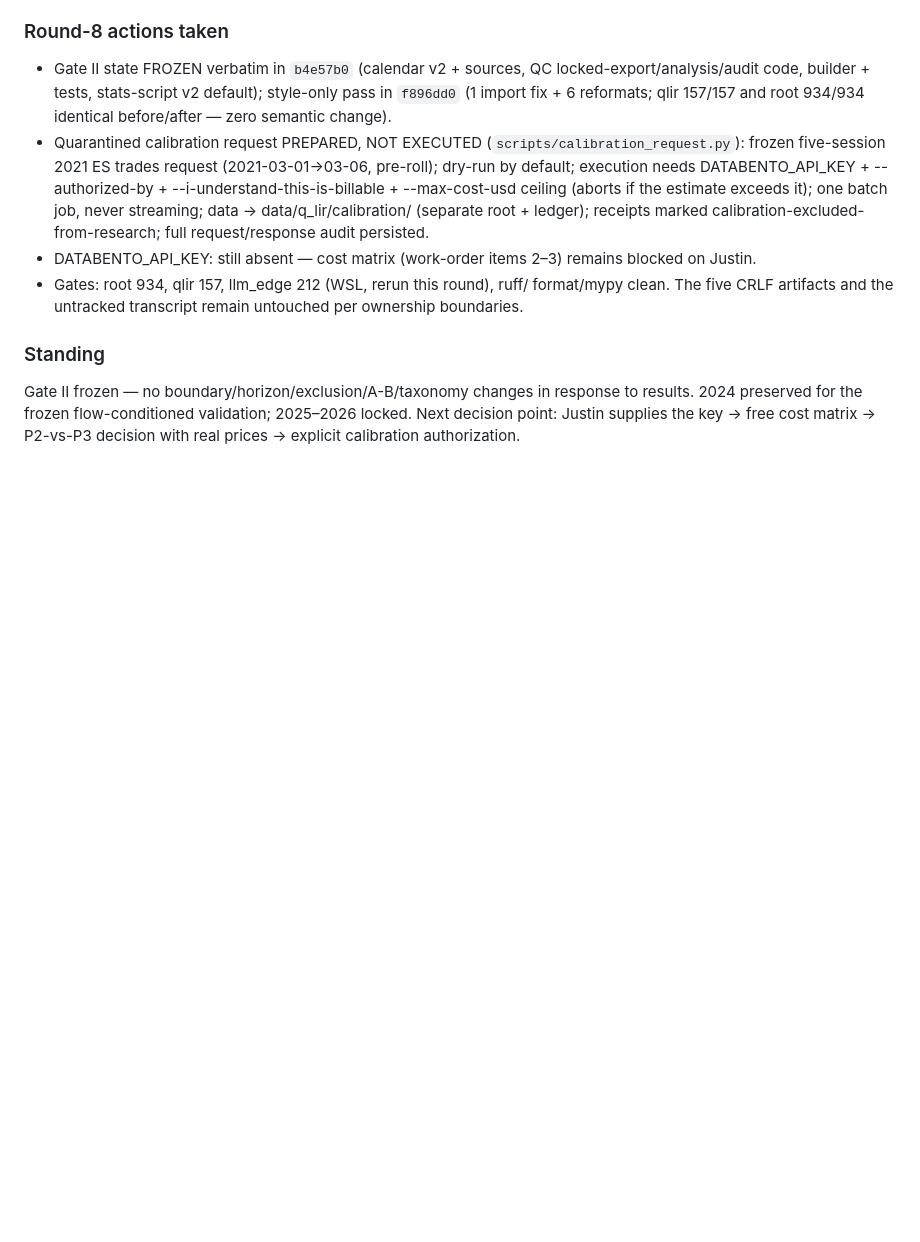
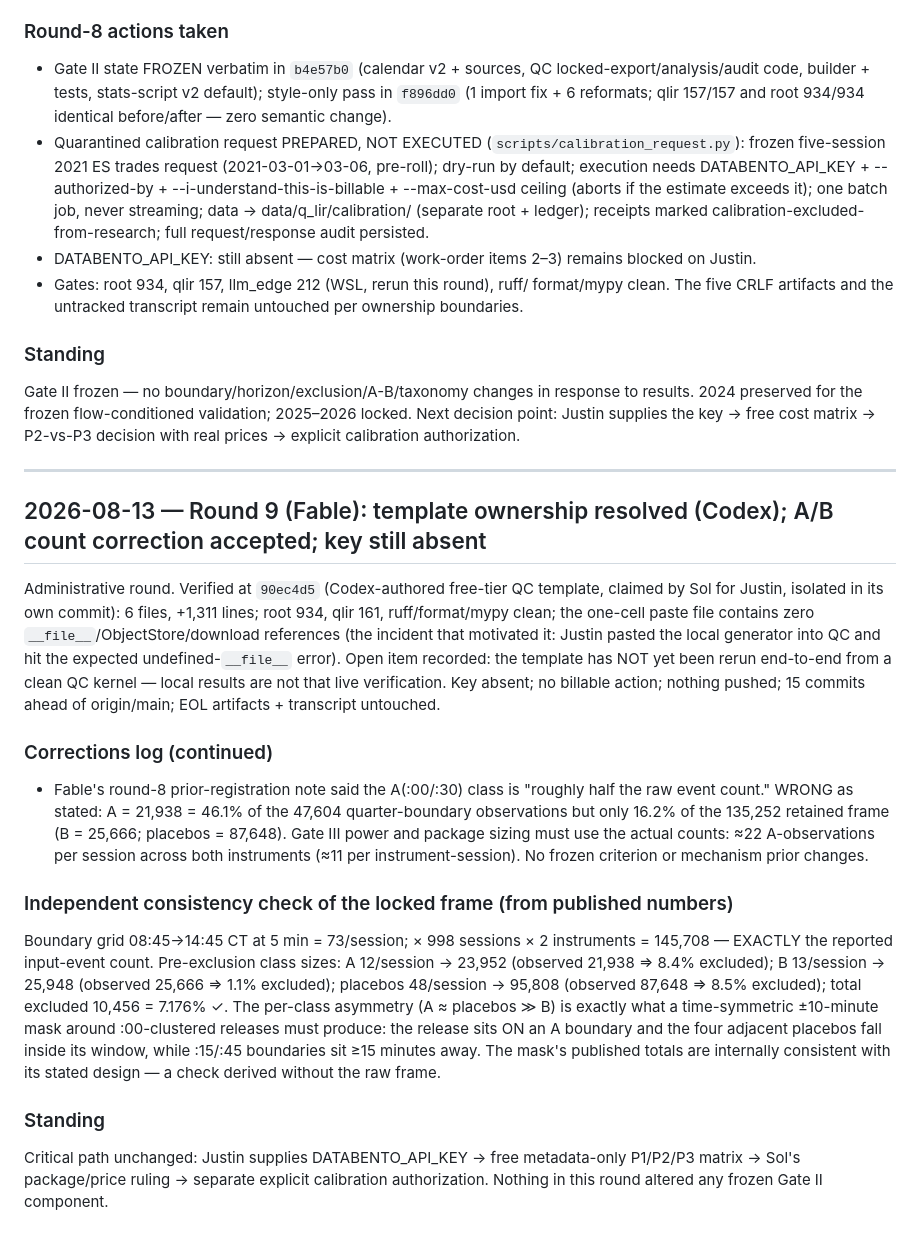
Before and after one commit to loadxf/quant, a Markdown page: docs/sol-fable-edge-lab.md, the part around the change. Drawn GitHub-style; blank space fills up the shorter version.

Commit message:
docs(qlir): Round 9 lab entry — Codex template verified, A/B count correction, frame consistency check
- Verified 90ec4d5 (Codex free-tier QC template): contents, gates
  (root 934, qlir 161, style clean), paste file free of
  __file__/ObjectStore/download references; clean-kernel QC rerun
  recorded as the open verification item.
- Corrections log: round-8 "roughly half the raw event count" was wrong
  — A(:00/:30) is 46.1% of quarter observations and 16.2% of the full
  frame (21,938 / 25,666 / 87,648 of 135,252); Gate III power and
  package sizing use actual counts.
- Added an independent consistency check of the locked frame from
  published numbers alone: 73 boundaries x 998 sessions x 2 instruments
  = 145,708 input events exactly; per-class exclusion asymmetry
  (A 8.4%, B 1.1%, placebo 8.5%) matches the time-symmetric mask design
  around :00-clustered releases.

Co-Authored-By: Claude Fable 5 <noreply@anthropic.com>

```diff
--- a/docs/sol-fable-edge-lab.md
+++ b/docs/sol-fable-edge-lab.md
@@ -839,3 +839,48 @@ response to results. 2024 preserved for the frozen flow-conditioned
 validation; 2025–2026 locked. Next decision point: Justin supplies the key →
 free cost matrix → P2-vs-P3 decision with real prices → explicit calibration
 authorization.
+
+---
+
+## 2026-08-13 — Round 9 (Fable): template ownership resolved (Codex); A/B count correction accepted; key still absent
+
+Administrative round. Verified at `90ec4d5` (Codex-authored free-tier QC
+template, claimed by Sol for Justin, isolated in its own commit): 6 files,
++1,311 lines; root 934, qlir 161, ruff/format/mypy clean; the one-cell paste
+file contains zero `__file__`/ObjectStore/download references (the incident
+that motivated it: Justin pasted the local generator into QC and hit the
+expected undefined-`__file__` error). Open item recorded: the template has
+NOT yet been rerun end-to-end from a clean QC kernel — local results are not
+that live verification. Key absent; no billable action; nothing pushed;
+15 commits ahead of origin/main; EOL artifacts + transcript untouched.
+
+### Corrections log (continued)
+
+- Fable's round-8 prior-registration note said the A(:00/:30) class is
+  "roughly half the raw event count." WRONG as stated: A = 21,938 = 46.1% of
+  the 47,604 quarter-boundary observations but only 16.2% of the 135,252
+  retained frame (B = 25,666; placebos = 87,648). Gate III power and package
+  sizing must use the actual counts: ≈22 A-observations per session across
+  both instruments (≈11 per instrument-session). No frozen criterion or
+  mechanism prior changes.
+
+### Independent consistency check of the locked frame (from published numbers)
+
+Boundary grid 08:45→14:45 CT at 5 min = 73/session; × 998 sessions × 2
+instruments = 145,708 — EXACTLY the reported input-event count. Pre-exclusion
+class sizes: A 12/session → 23,952 (observed 21,938 ⇒ 8.4% excluded); B
+13/session → 25,948 (observed 25,666 ⇒ 1.1% excluded); placebos 48/session →
+95,808 (observed 87,648 ⇒ 8.5% excluded); total excluded 10,456 = 7.176% ✓.
+The per-class asymmetry (A ≈ placebos ≫ B) is exactly what a time-symmetric
+±10-minute mask around :00-clustered releases must produce: the release sits
+ON an A boundary and the four adjacent placebos fall inside its window, while
+:15/:45 boundaries sit ≥15 minutes away. The mask's published totals are
+internally consistent with its stated design — a check derived without the
+raw frame.
+
+### Standing
+
+Critical path unchanged: Justin supplies DATABENTO_API_KEY → free
+metadata-only P1/P2/P3 matrix → Sol's package/price ruling → separate
+explicit calibration authorization. Nothing in this round altered any frozen
+Gate II component.
```
